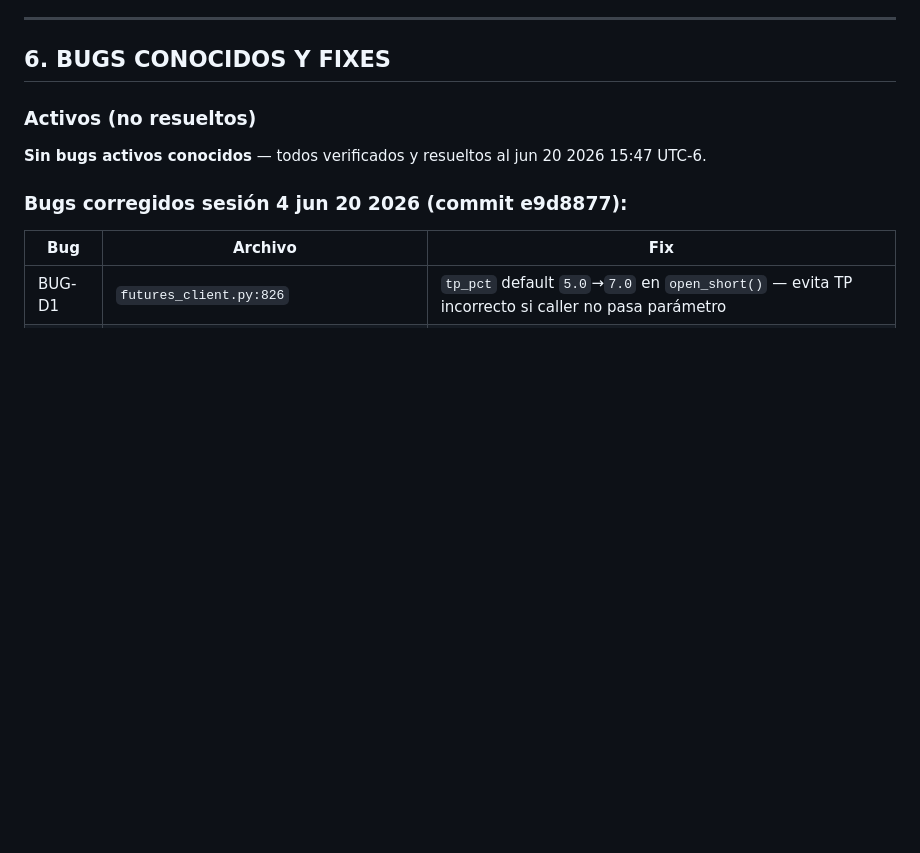
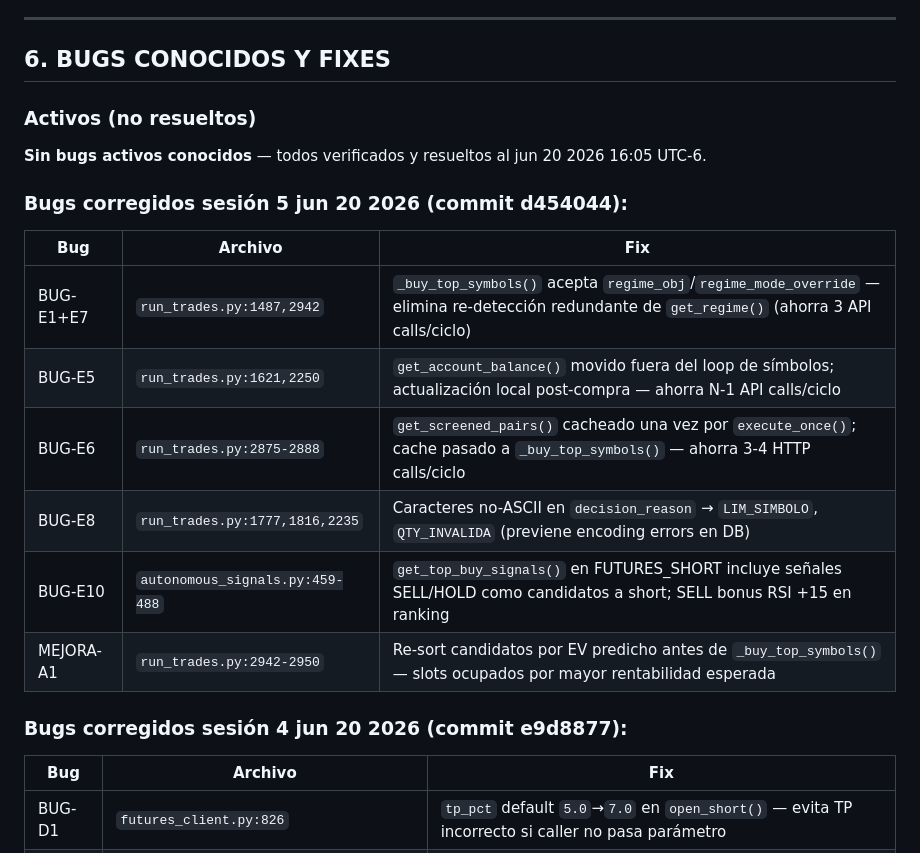
Before and after one commit to raul8777/RRM_Rep, a Markdown page: SYSTEM_REFERENCE.md, the part around the change. GitHub-like rendering; blank space fills up the shorter version.

Commit message:
docs: update SYSTEM_REFERENCE with session 5 fixes (commit d454044)

```diff
--- a/SYSTEM_REFERENCE.md
+++ b/SYSTEM_REFERENCE.md
@@ -368,7 +368,17 @@ Todos los `Field(default=...)` en `config.py` ahora reflejan los valores activos
 
 ### Activos (no resueltos)
 
-**Sin bugs activos conocidos** — todos verificados y resueltos al jun 20 2026 15:47 UTC-6.
+**Sin bugs activos conocidos** — todos verificados y resueltos al jun 20 2026 16:05 UTC-6.
+
+### Bugs corregidos sesión 5 jun 20 2026 (commit d454044):
+| Bug | Archivo | Fix |
+|-----|---------|-----|
+| BUG-E1+E7 | `run_trades.py:1487,2942` | `_buy_top_symbols()` acepta `regime_obj`/`regime_mode_override` — elimina re-detección redundante de `get_regime()` (ahorra 3 API calls/ciclo) |
+| BUG-E5 | `run_trades.py:1621,2250` | `get_account_balance()` movido fuera del loop de símbolos; actualización local post-compra — ahorra N-1 API calls/ciclo |
+| BUG-E6 | `run_trades.py:2875-2888` | `get_screened_pairs()` cacheado una vez por `execute_once()`; cache pasado a `_buy_top_symbols()` — ahorra 3-4 HTTP calls/ciclo |
+| BUG-E8 | `run_trades.py:1777,1816,2235` | Caracteres no-ASCII en `decision_reason` → `LIM_SIMBOLO`, `QTY_INVALIDA` (previene encoding errors en DB) |
+| BUG-E10 | `autonomous_signals.py:459-488` | `get_top_buy_signals()` en FUTURES_SHORT incluye señales SELL/HOLD como candidatos a short; SELL bonus RSI +15 en ranking |
+| MEJORA-A1 | `run_trades.py:2942-2950` | Re-sort candidatos por EV predicho antes de `_buy_top_symbols()` — slots ocupados por mayor rentabilidad esperada |
 
 ### Bugs corregidos sesión 4 jun 20 2026 (commit e9d8877):
 | Bug | Archivo | Fix |
```
